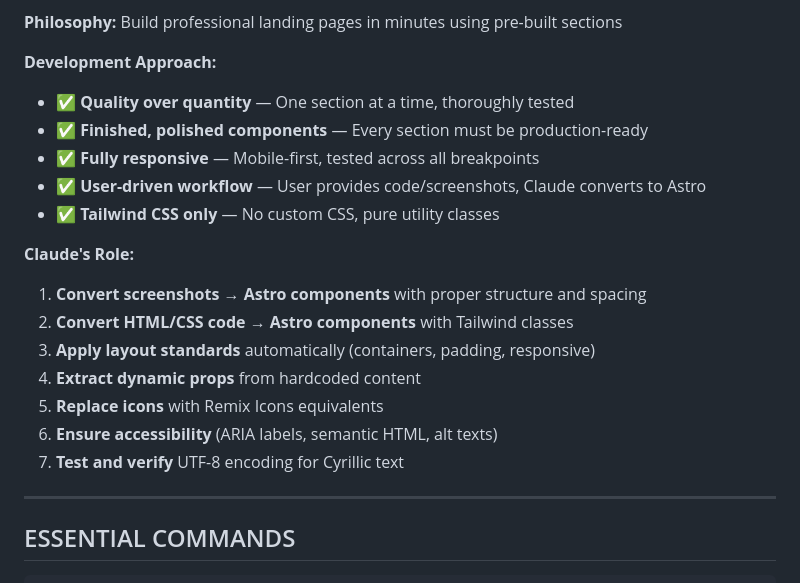
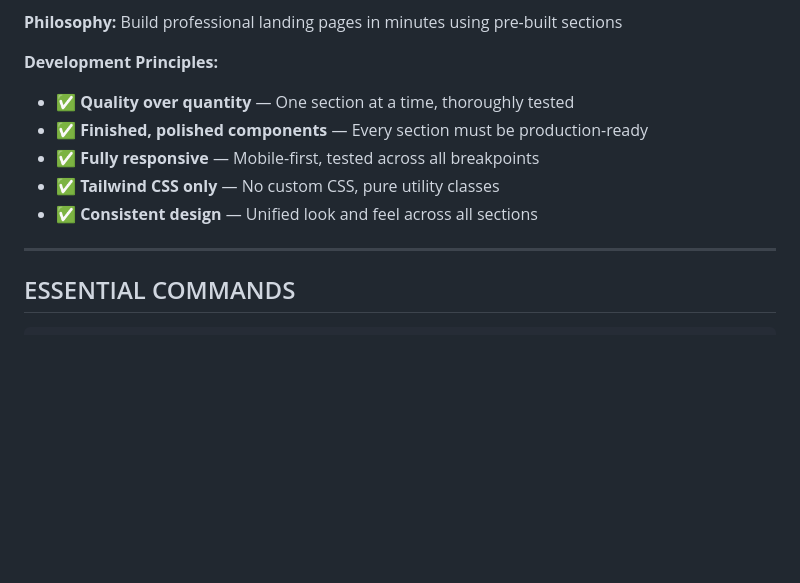
Before and after one commit to AndreyTsibin/site-builder-system, a Markdown page: CLAUDE.md, the part around one of its changes. GitHub-like rendering; blank space fills up the shorter version.

```diff
--- a/CLAUDE.md
+++ b/CLAUDE.md
@@ -35,23 +35,13 @@ All required landing page sections have been developed and tested. The project n
 
 **Philosophy:** Build professional landing pages in minutes using pre-built sections
 
-**Development Approach:**
+**Development Principles:**
 
 - ✅ **Quality over quantity** — One section at a time, thoroughly tested
 - ✅ **Finished, polished components** — Every section must be production-ready
 - ✅ **Fully responsive** — Mobile-first, tested across all breakpoints
-- ✅ **User-driven workflow** — User provides code/screenshots, Claude converts to Astro
 - ✅ **Tailwind CSS only** — No custom CSS, pure utility classes
-
-**Claude's Role:**
-
-1. **Convert screenshots → Astro components** with proper structure and spacing
-2. **Convert HTML/CSS code → Astro components** with Tailwind classes
-3. **Apply layout standards** automatically (containers, padding, responsive)
-4. **Extract dynamic props** from hardcoded content
-5. **Replace icons** with Remix Icons equivalents
-6. **Ensure accessibility** (ARIA labels, semantic HTML, alt texts)
-7. **Test and verify** UTF-8 encoding for Cyrillic text
+- ✅ **Consistent design** — Unified look and feel across all sections
 
 ---
 
```
Also changed, not shown: other parts of CLAUDE.md (+15 -47 lines), PROMPT_UNIFICATION.md (added, +218 -0 lines).
